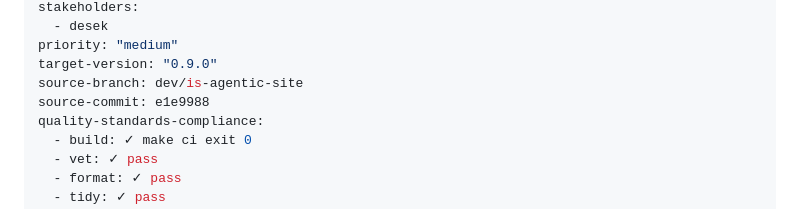
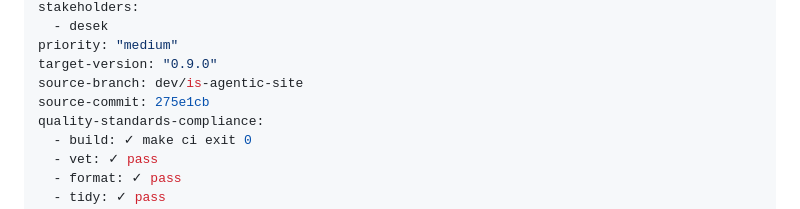
Before and after one commit to desek/outlook-local-mcp, a Markdown page: docs/cr/CR-0077-agent-trust-anchor-pages.md, the part around the change. Drawn GitHub-style.

Commit message:
CR-0077: update source-commit to finalization commit SHA

```diff
--- a/docs/cr/CR-0077-agent-trust-anchor-pages.md
+++ b/docs/cr/CR-0077-agent-trust-anchor-pages.md
@@ -9,7 +9,7 @@ stakeholders:
 priority: "medium"
 target-version: "0.9.0"
 source-branch: dev/is-agentic-site
-source-commit: e1e9988
+source-commit: 275e1cb
 quality-standards-compliance:
   - build: ✓ make ci exit 0
   - vet: ✓ pass
```
